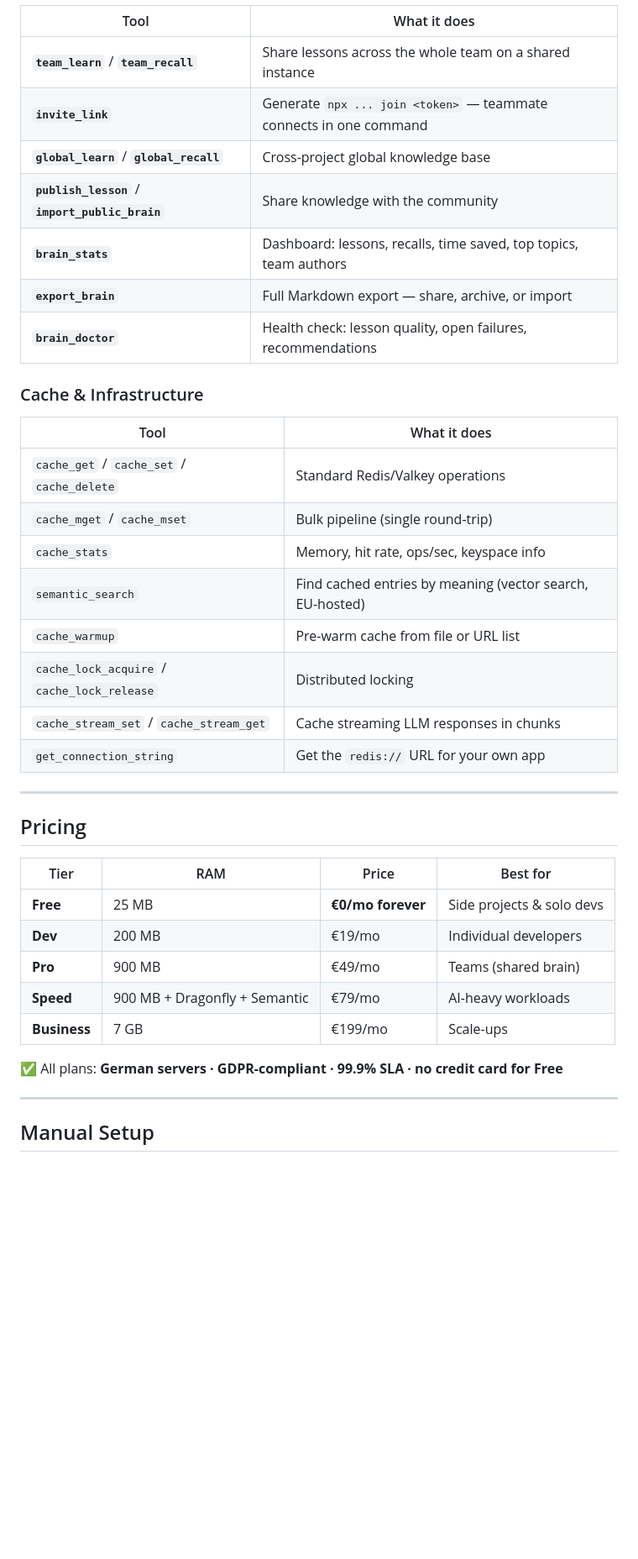
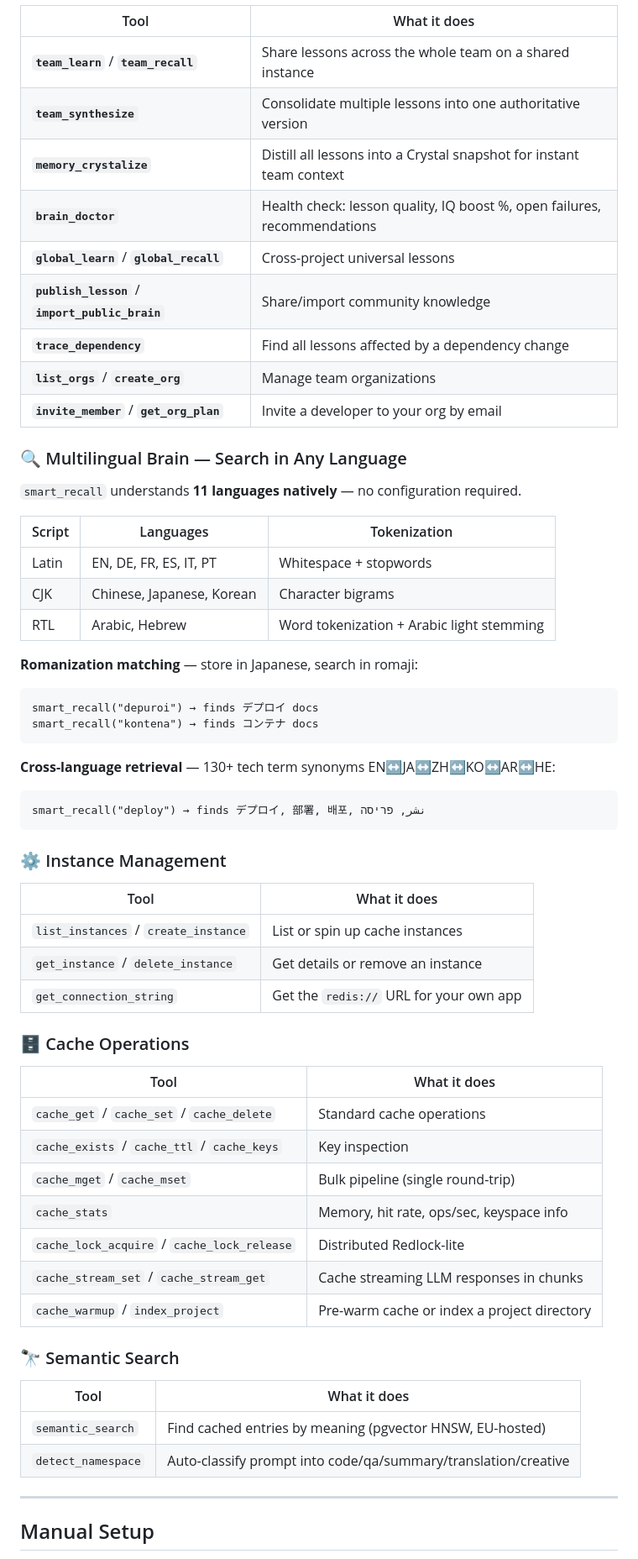
Before and after one commit to cachly-dev/cachly-mcp, a Markdown page: README.md, the part around one of its changes. Shown at 84% size. GitHub-like rendering; blank space fills up the shorter version.

````diff
--- a/README.md
+++ b/README.md
@@ -255,39 +275,62 @@ Top lessons extracted:
 | Tool | What it does |
 |------|-------------|
 | **`team_learn`** / **`team_recall`** | Share lessons across the whole team on a shared instance |
-| **`invite_link`** | Generate `npx ... join <token>` — teammate connects in one command |
-| **`global_learn`** / **`global_recall`** | Cross-project global knowledge base |
-| **`publish_lesson`** / **`import_public_brain`** | Share knowledge with the community |
-| **`brain_stats`** | Dashboard: lessons, recalls, time saved, top topics, team authors |
-| **`export_brain`** | Full Markdown export — share, archive, or import |
-| **`brain_doctor`** | Health check: lesson quality, open failures, recommendations |
+| **`team_synthesize`** | Consolidate multiple lessons into one authoritative version |
+| **`memory_crystalize`** | Distill all lessons into a Crystal snapshot for instant team context |
+| **`brain_doctor`** | Health check: lesson quality, IQ boost %, open failures, recommendations |
+| **`global_learn`** / **`global_recall`** | Cross-project universal lessons |
+| **`publish_lesson`** / **`import_public_brain`** | Share/import community knowledge |
+| **`trace_dependency`** | Find all lessons affected by a dependency change |
+| **`list_orgs`** / **`create_org`** | Manage team organizations |
+| **`invite_member`** / **`get_org_plan`** | Invite a developer to your org by email |
 
-### Cache & Infrastructure
+### 🔍 Multilingual Brain — Search in Any Language
+
+`smart_recall` understands **11 languages natively** — no configuration required.
+
+| Script | Languages | Tokenization |
+|--------|-----------|-------------|
+| Latin | EN, DE, FR, ES, IT, PT | Whitespace + stopwords |
+| CJK | Chinese, Japanese, Korean | Character bigrams |
+| RTL | Arabic, Hebrew | Word tokenization + Arabic light stemming |
+
+**Romanization matching** — store in Japanese, search in romaji:
+```
+smart_recall("depuroi") → finds デプロイ docs
+smart_recall("kontena") → finds コンテナ docs
+```
+
+**Cross-language retrieval** — 130+ tech term synonyms EN↔JA↔ZH↔KO↔AR↔HE:
+```
+smart_recall("deploy") → finds デプロイ, 部署, 배포, نشر, פריסה
+```
+
+### ⚙️ Instance Management
 
 | Tool | What it does |
 |------|-------------|
-| `cache_get` / `cache_set` / `cache_delete` | Standard Redis/Valkey operations |
+| `list_instances` / `create_instance` | List or spin up cache instances |
+| `get_instance` / `delete_instance` | Get details or remove an instance |
+| `get_connection_string` | Get the `redis://` URL for your own app |
+
+### 🗄️ Cache Operations
+
+| Tool | What it does |
+|------|-------------|
+| `cache_get` / `cache_set` / `cache_delete` | Standard cache operations |
+| `cache_exists` / `cache_ttl` / `cache_keys` | Key inspection |
 | `cache_mget` / `cache_mset` | Bulk pipeline (single round-trip) |
 | `cache_stats` | Memory, hit rate, ops/sec, keyspace info |
-| `semantic_search` | Find cached entries by meaning (vector search, EU-hosted) |
-| `cache_warmup` | Pre-warm cache from file or URL list |
-| `cache_lock_acquire` / `cache_lock_release` | Distributed locking |
+| `cache_lock_acquire` / `cache_lock_release` | Distributed Redlock-lite |
 | `cache_stream_set` / `cache_stream_get` | Cache streaming LLM responses in chunks |
-| `get_connection_string` | Get the `redis://` URL for your own app |
+| `cache_warmup` / `index_project` | Pre-warm cache or index a project directory |
 
----
+### 🔭 Semantic Search
 
-## Pricing
-
-| Tier | RAM | Price | Best for |
-|------|-----|-------|----------|
-| **Free** | 25 MB | **€0/mo forever** | Side projects & solo devs |
-| **Dev** | 200 MB | €19/mo | Individual developers |
-| **Pro** | 900 MB | €49/mo | Teams (shared brain) |
-| **Speed** | 900 MB + Dragonfly + Semantic | €79/mo | AI-heavy workloads |
-| **Business** | 7 GB | €199/mo | Scale-ups |
-
-✅ All plans: **German servers · GDPR-compliant · 99.9% SLA · no credit card for Free**
+| Tool | What it does |
+|------|-------------|
+| `semantic_search` | Find cached entries by meaning (pgvector HNSW, EU-hosted) |
+| `detect_namespace` | Auto-classify prompt into code/qa/summary/translation/creative |
 
 ---
 
````
Also changed, not shown: other parts of README.md (+141 -118 lines).
